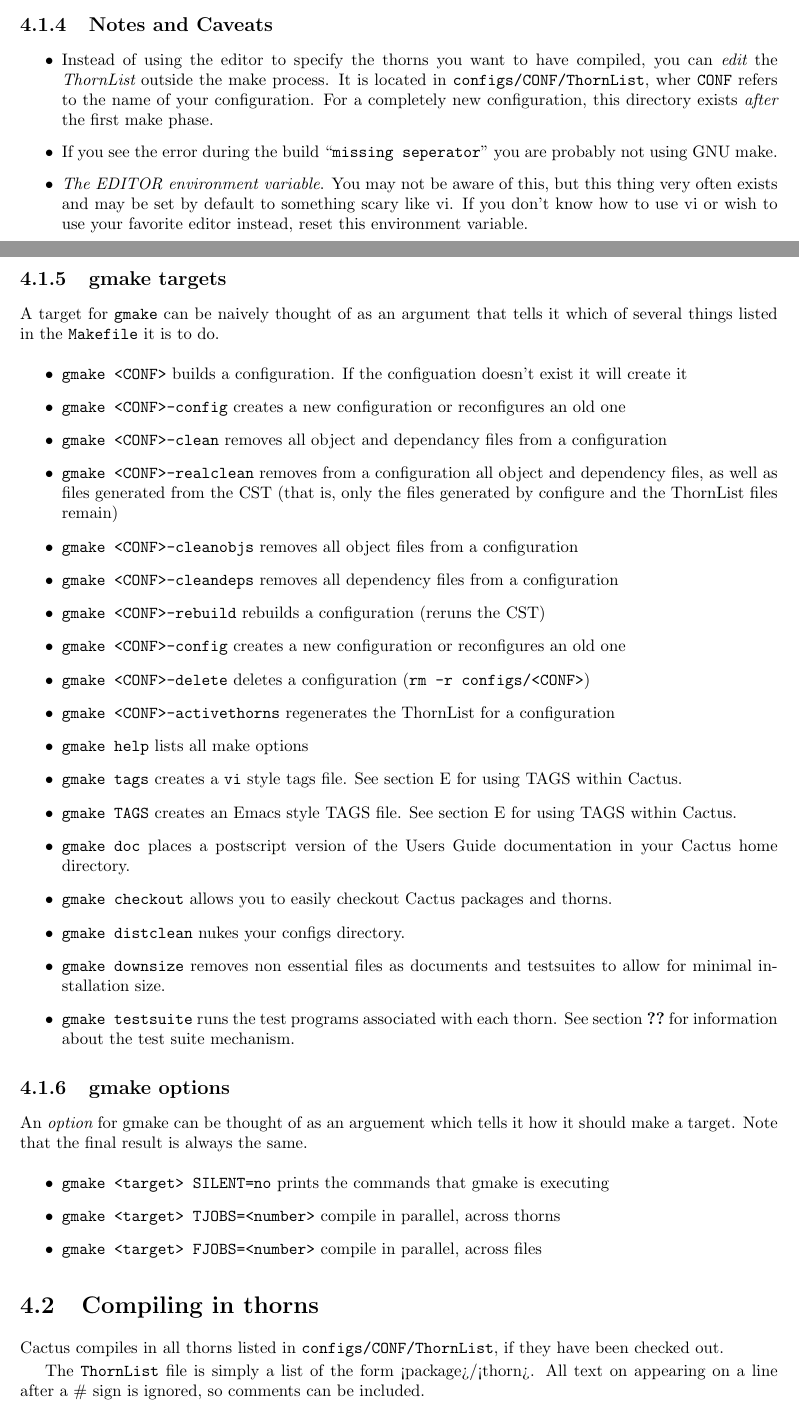
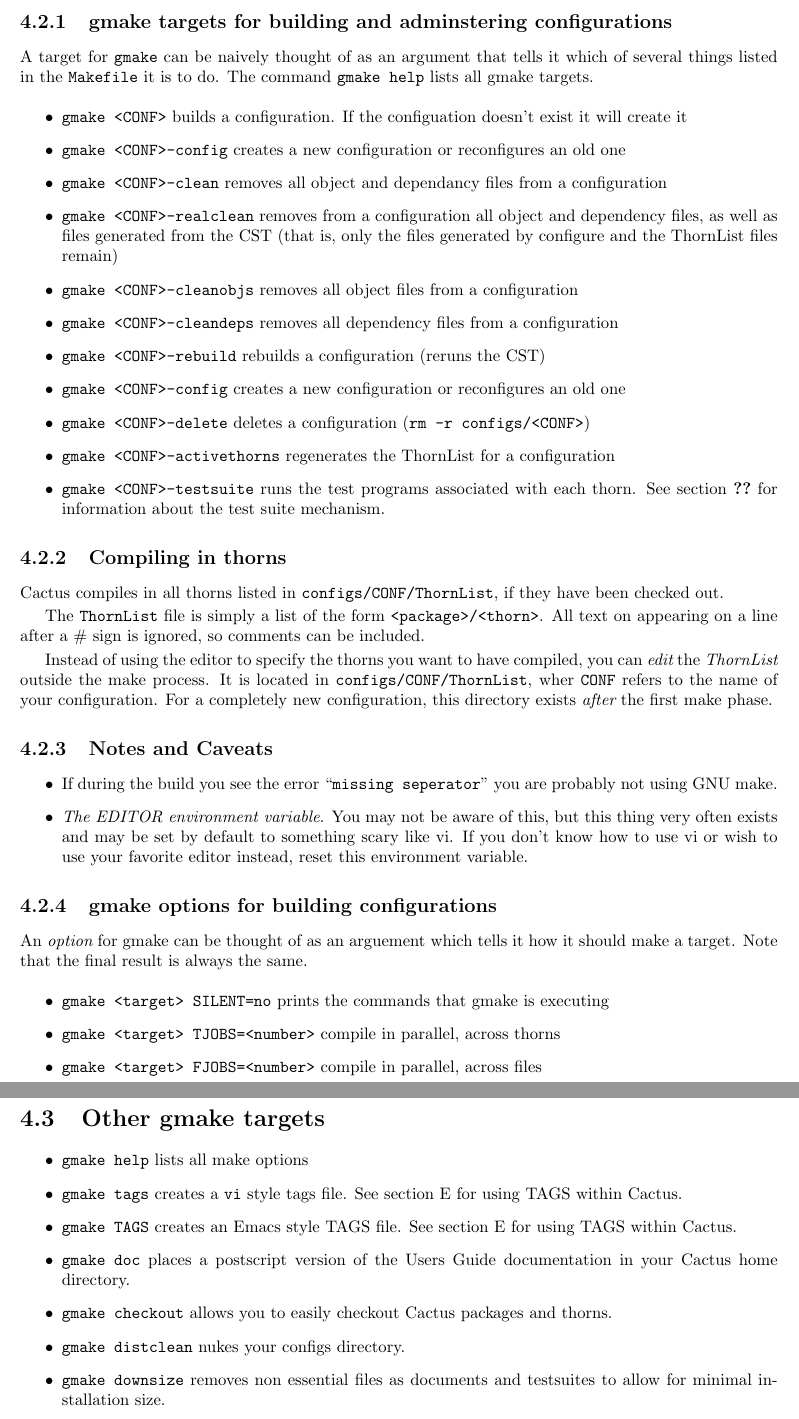
Before and after one commit to max-morris/Cactus, a LaTeX document (doc/UsersGuide/UsersGuide.tex, which reads doc/UsersGuide/RunningCactus.tex): two parts of pages 13 and 14 of 48 before the commit and two parts of pages 14 and 15 of 48 after it, joined at a grey line, cut at the place of the change. Compiled offline with pdfLaTeX.

Commit message:
My final version of the docs for today
git-svn-id: https://svn.cactuscode.org/flesh/trunk@662 17b73243-c579-4c4c-a9d2-2d5706c11dac

```diff
--- a/doc/UsersGuide/RunningCactus.tex
+++ b/doc/UsersGuide/RunningCactus.tex
@@ -712,18 +711,3 @@
 
 \end{itemize}
 
-\subsection{Notes and Caveats}
-\begin{itemize}
-\item{} Instead of using the editor to specify the thorns you want to
-  have compiled, you can {\em edit} the {\em ThornList} outside
-  the make process. It is located in {\tt configs/CONF/ThornList},
-  wher {\tt CONF} refers to the name of your configuration.
-  For a completely new configuration, this directory exists {\em
-    after} the first  make phase.
-\item{} If you see the error during the build ``{\tt missing
-    seperator}'' you are probably not using GNU make.
-\item{} {\em The EDITOR environment variable}. You may not be aware of
-  this, but this thing very often exists and may be set  by default to
-  something scary like vi. If you don't know how to use vi or wish to
-  use your favorite editor instead, reset this environment variable.
-\end{itemize}
@@ -730,11 +725,11 @@
 
 %%%%%%%%%%%%%%%%%%%%%%%%%%%%%%%%%%%%%%%%%%%%%%%%%%%%%%%%%%%%%%%%%%%%%%%
-\subsection{gmake targets}
+\subsection{gmake targets for building and adminstering configurations}
 \label{sec:gmta}
 
 A target for {\tt gmake} can be naively thought of as an argument
 that tells it which of several things listed in the {\tt Makefile} it
-is to do.
+is to do. The command {\tt gmake help} lists all gmake targets.
 
 \begin{itemize}
 
@@ -766,24 +761,7 @@
 
 \item {\tt gmake <CONF>-activethorns} regenerates the ThornList for a configuration
 
-\item {\tt gmake help} lists all make options
-
-\item {\tt gmake tags} creates a {\tt vi} style tags file. See section
-  \ref{sec:usta} for using TAGS within Cactus.
-
-\item {\tt gmake TAGS} creates an Emacs style TAGS file. See section
-  \ref{sec:usta} for using TAGS within Cactus.
-
-\item {\tt gmake doc} places a postscript version of the Users Guide documentation in your Cactus home directory.
-
-\item {\tt gmake checkout} allows you to easily checkout Cactus packages and thorns.
-
-\item {\tt gmake distclean} nukes your configs directory.
-
-\item {\tt gmake downsize} removes non essential files as documents
-  and testsuites to allow for minimal installation size.
-
-\item {\tt gmake testsuite} runs the test programs associated with
+\item {\tt gmake <CONF>-testsuite} runs the test programs associated with
  each thorn. See section \ref{sec:????} for information about the
  test suite mechanism.
 
@@ -791,7 +769,34 @@
 
 
 
-\subsection{gmake options}
+\subsection{Compiling in thorns}
+\label{sec:cointh}
+
+Cactus compiles in all thorns listed in {\tt configs/CONF/ThornList},
+if they have been checked out.
+
+The {\tt ThornList} file is simply a list of the form
+{\t <package>/<thorn>}.  All text on appearing on a line after a \# sign
+is ignored, so comments can be included.
+
+Instead of using the editor to specify the thorns you want to
+  have compiled, you can {\em edit} the {\em ThornList} outside
+  the make process. It is located in {\tt configs/CONF/ThornList},
+  wher {\tt CONF} refers to the name of your configuration.
+  For a completely new configuration, this directory exists {\em
+    after} the first  make phase.
+
+\subsection{Notes and Caveats}
+\begin{itemize}
+\item{} If during the build you see the error ``{\tt missing
+    seperator}'' you are probably not using GNU make.
+\item{} {\em The EDITOR environment variable}. You may not be aware of
+  this, but this thing very often exists and may be set  by default to
+  something scary like vi. If you don't know how to use vi or wish to
+  use your favorite editor instead, reset this environment variable.
+\end{itemize}
+
+\subsection{gmake options for building configurations}
 \label{sec:gmta}
 
 An {\it option} for gmake can be thought of as an arguement which tells
@@ -810,18 +815,33 @@
 
 
 
-\section{Compiling in thorns}
-\label{sec:cointh}
 
-Cactus compiles in all thorns listed in {\tt configs/CONF/ThornList},
-if they have been checked out.
+%%%%%%%%%%%%%%%%%%%%%%%%%%%%%%%%%%%%%%%%%%%%%%%%%%%%%%%%%%%%%%%%%%%%%%%
 
-The {\tt ThornList} file is simply a list of the form
-<package>/<thorn>.  All text on appearing on a line after a \# sign
-is ignored, so comments can be included.
+\section{Other gmake targets}
+
+\begin{itemize}
 
 
-%%%%%%%%%%%%%%%%%%%%%%%%%%%%%%%%%%%%%%%%%%%%%%%%%%%%%%%%%%%%%%%%%%%%%%%
+\item {\tt gmake help} lists all make options
+
+\item {\tt gmake tags} creates a {\tt vi} style tags file. See section
+  \ref{sec:usta} for using TAGS within Cactus.
+
+\item {\tt gmake TAGS} creates an Emacs style TAGS file. See section
+  \ref{sec:usta} for using TAGS within Cactus.
+
+\item {\tt gmake doc} places a postscript version of the Users Guide documentation in your Cactus home directory.
+
+\item {\tt gmake checkout} allows you to easily checkout Cactus packages and thorns.
+
+\item {\tt gmake distclean} nukes your configs directory.
+
+\item {\tt gmake downsize} removes non essential files as documents
+  and testsuites to allow for minimal installation size.
+
+\end{itemize}
+
 
 \section{Testing}
 \label{sec:te}
```
Also changed, not shown: doc/UsersGuide/RunningCactus.tex (14 more changed lines).
